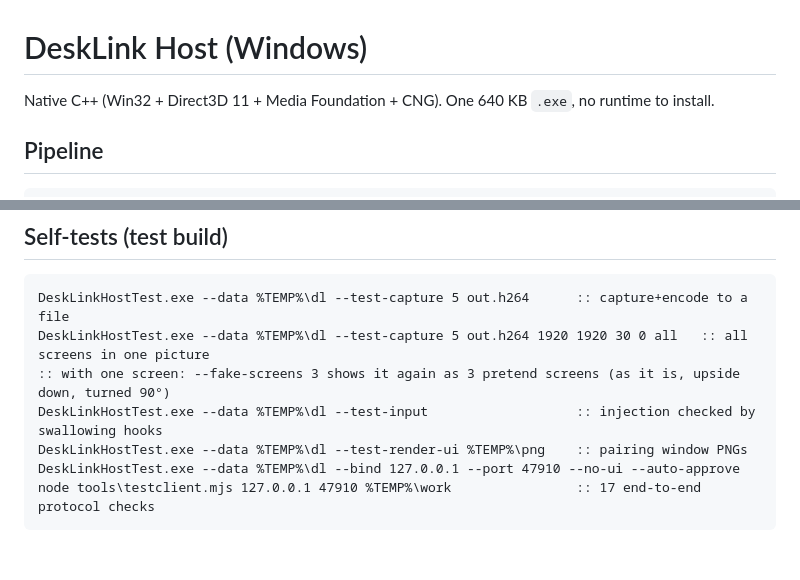
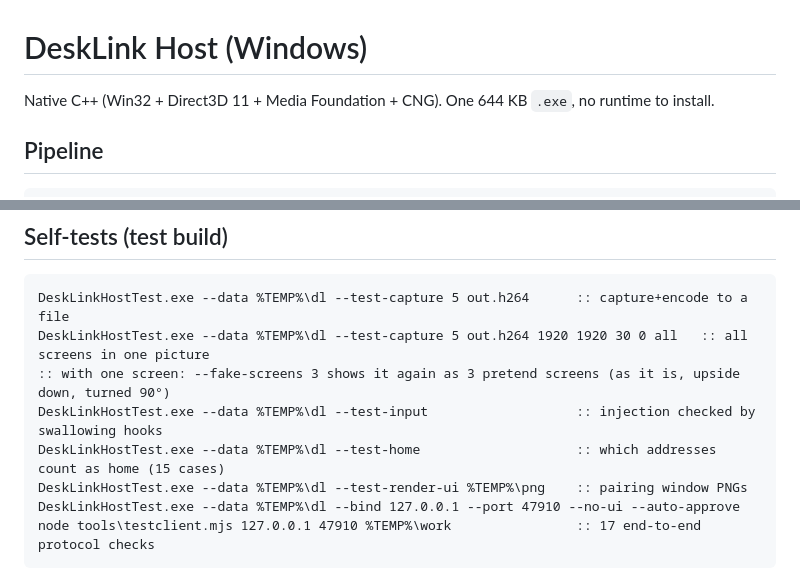
Before and after one commit to shinnahu/DeskLink, a Markdown page: host/README.md, 2 parts joined by grey strips. Drawn GitHub-style; blank space fills up the shorter version.

```diff
--- a/host/README.md
+++ b/host/README.md
@@ -1,6 +1,6 @@
 # DeskLink Host (Windows)
 
-Native C++ (Win32 + Direct3D 11 + Media Foundation + CNG). One 640 KB `.exe`, no runtime to install.
+Native C++ (Win32 + Direct3D 11 + Media Foundation + CNG). One 644 KB `.exe`, no runtime to install.
 
 ## Pipeline
 
@@ -52,6 +52,7 @@ DeskLinkHostTest.exe --data %TEMP%\dl --test-capture 5 out.h264      :: capture+
 DeskLinkHostTest.exe --data %TEMP%\dl --test-capture 5 out.h264 1920 1920 30 0 all   :: all screens in one picture
 :: with one screen: --fake-screens 3 shows it again as 3 pretend screens (as it is, upside down, turned 90°)
 DeskLinkHostTest.exe --data %TEMP%\dl --test-input                   :: injection checked by swallowing hooks
+DeskLinkHostTest.exe --data %TEMP%\dl --test-home                    :: which addresses count as home (15 cases)
 DeskLinkHostTest.exe --data %TEMP%\dl --test-render-ui %TEMP%\png    :: pairing window PNGs
 DeskLinkHostTest.exe --data %TEMP%\dl --bind 127.0.0.1 --port 47910 --no-ui --auto-approve
 node tools\testclient.mjs 127.0.0.1 47910 %TEMP%\work                :: 17 end-to-end protocol checks
```
Also changed, not shown: PROTOCOL.md (+5 -3 lines), README.md (+17 -1 lines), docs/pc-pair-done.png (added), docs/pc-pair-request.png (added), docs/pc-pair-waiting.png (added), 6 other files.
